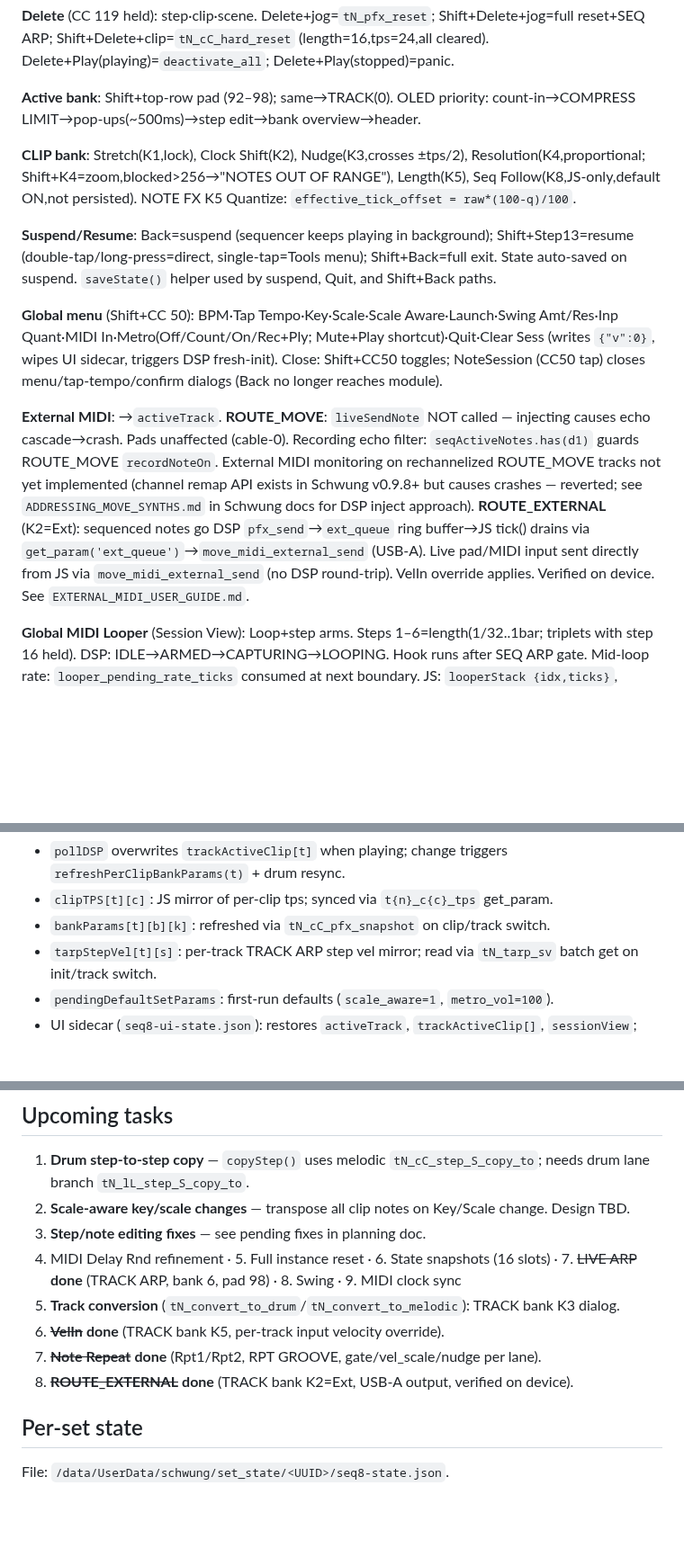
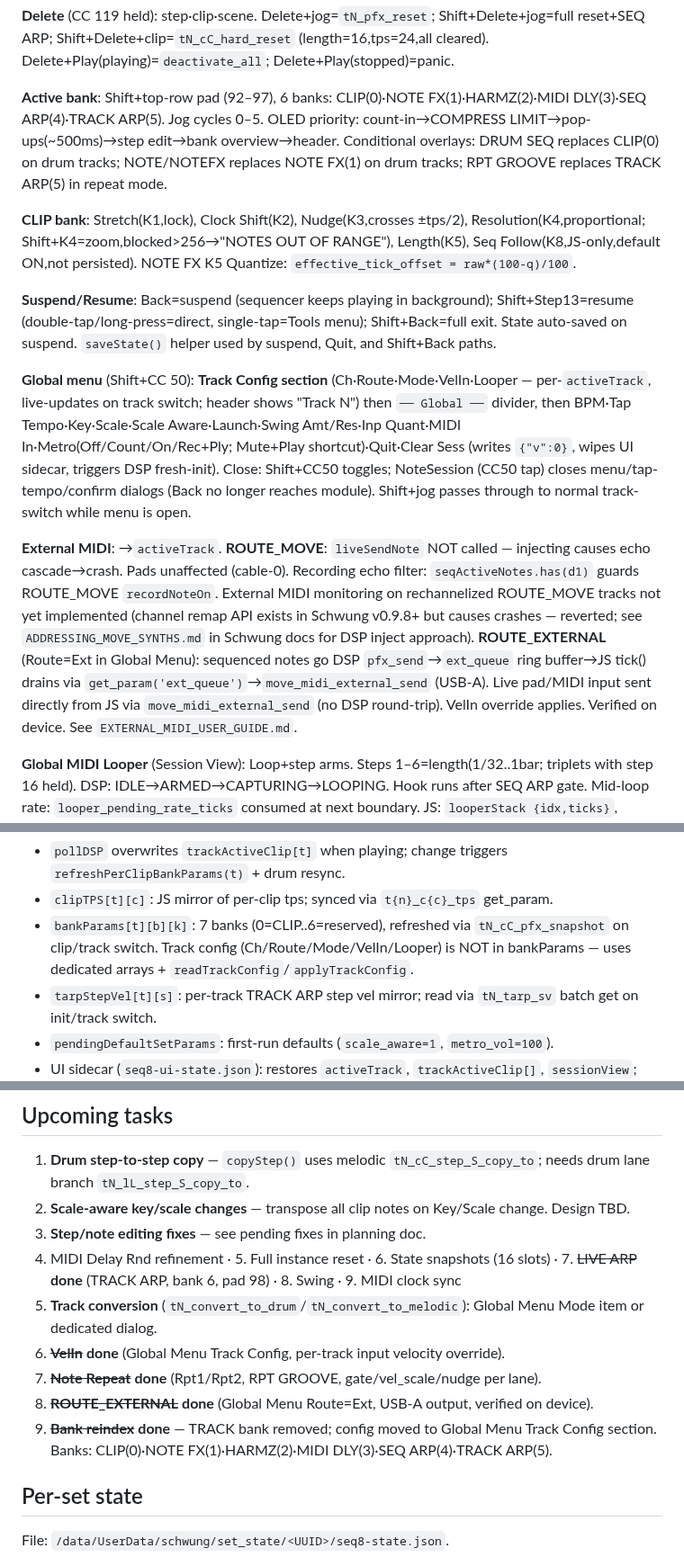
Before and after one commit to legsmechanical/schwung-davebox, a Markdown page: CLAUDE.md, 3 parts joined by grey strips. Shown at 90% size. Rendered like a GitHub page; blank space fills up the shorter version.

Commit message:
docs: update CLAUDE.md for bank reindex and track config in global menu
Co-Authored-By: Claude Opus 4.6 <noreply@anthropic.com>

```diff
--- a/CLAUDE.md
+++ b/CLAUDE.md
@@ -33,15 +33,15 @@ SEQ8 is a Schwung **tool module** (`component_type: "tool"`) for Ableton Move
 
 **Delete** (CC 119 held): step·clip·scene. Delete+jog=`tN_pfx_reset`; Shift+Delete+jog=full reset+SEQ ARP; Shift+Delete+clip=`tN_cC_hard_reset` (length=16,tps=24,all cleared). Delete+Play(playing)=`deactivate_all`; Delete+Play(stopped)=panic.
 
-**Active bank**: Shift+top-row pad (92–98); same→TRACK(0). OLED priority: count-in→COMPRESS LIMIT→pop-ups(~500ms)→step edit→bank overview→header.
+**Active bank**: Shift+top-row pad (92–97), 6 banks: CLIP(0)·NOTE FX(1)·HARMZ(2)·MIDI DLY(3)·SEQ ARP(4)·TRACK ARP(5). Jog cycles 0–5. OLED priority: count-in→COMPRESS LIMIT→pop-ups(~500ms)→step edit→bank overview→header. Conditional overlays: DRUM SEQ replaces CLIP(0) on drum tracks; NOTE/NOTEFX replaces NOTE FX(1) on drum tracks; RPT GROOVE replaces TRACK ARP(5) in repeat mode.
 
 **CLIP bank**: Stretch(K1,lock), Clock Shift(K2), Nudge(K3,crosses ±tps/2), Resolution(K4,proportional; Shift+K4=zoom,blocked>256→"NOTES OUT OF RANGE"), Length(K5), Seq Follow(K8,JS-only,default ON,not persisted). NOTE FX K5 Quantize: `effective_tick_offset = raw*(100-q)/100`.
 
 **Suspend/Resume**: Back=suspend (sequencer keeps playing in background); Shift+Step13=resume (double-tap/long-press=direct, single-tap=Tools menu); Shift+Back=full exit. State auto-saved on suspend. `saveState()` helper used by suspend, Quit, and Shift+Back paths.
 
-**Global menu** (Shift+CC 50): BPM·Tap Tempo·Key·Scale·Scale Aware·Launch·Swing Amt/Res·Inp Quant·MIDI In·Metro(Off/Count/On/Rec+Ply; Mute+Play shortcut)·Quit·Clear Sess (writes `{"v":0}`, wipes UI sidecar, triggers DSP fresh-init). Close: Shift+CC50 toggles; NoteSession (CC50 tap) closes menu/tap-tempo/confirm dialogs (Back no longer reaches module).
+**Global menu** (Shift+CC 50): **Track Config section** (Ch·Route·Mode·VelIn·Looper — per-`activeTrack`, live-updates on track switch; header shows "Track N") then `── Global ──` divider, then BPM·Tap Tempo·Key·Scale·Scale Aware·Launch·Swing Amt/Res·Inp Quant·MIDI In·Metro(Off/Count/On/Rec+Ply; Mute+Play shortcut)·Quit·Clear Sess (writes `{"v":0}`, wipes UI sidecar, triggers DSP fresh-init). Close: Shift+CC50 toggles; NoteSession (CC50 tap) closes menu/tap-tempo/confirm dialogs (Back no longer reaches module). Shift+jog passes through to normal track-switch while menu is open.
 
-**External MIDI**: →`activeTrack`. **ROUTE_MOVE**: `liveSendNote` NOT called — injecting causes echo cascade→crash. Pads unaffected (cable-0). Recording echo filter: `seqActiveNotes.has(d1)` guards ROUTE_MOVE `recordNoteOn`. External MIDI monitoring on rechannelized ROUTE_MOVE tracks not yet implemented (channel remap API exists in Schwung v0.9.8+ but causes crashes — reverted; see `ADDRESSING_MOVE_SYNTHS.md` in Schwung docs for DSP inject approach). **ROUTE_EXTERNAL** (K2=Ext): sequenced notes go DSP `pfx_send`→`ext_queue` ring buffer→JS tick() drains via `get_param('ext_queue')`→`move_midi_external_send` (USB-A). Live pad/MIDI input sent directly from JS via `move_midi_external_send` (no DSP round-trip). VelIn override applies. Verified on device. See `EXTERNAL_MIDI_USER_GUIDE.md`.
+**External MIDI**: →`activeTrack`. **ROUTE_MOVE**: `liveSendNote` NOT called — injecting causes echo cascade→crash. Pads unaffected (cable-0). Recording echo filter: `seqActiveNotes.has(d1)` guards ROUTE_MOVE `recordNoteOn`. External MIDI monitoring on rechannelized ROUTE_MOVE tracks not yet implemented (channel remap API exists in Schwung v0.9.8+ but causes crashes — reverted; see `ADDRESSING_MOVE_SYNTHS.md` in Schwung docs for DSP inject approach). **ROUTE_EXTERNAL** (Route=Ext in Global Menu): sequenced notes go DSP `pfx_send`→`ext_queue` ring buffer→JS tick() drains via `get_param('ext_queue')`→`move_midi_external_send` (USB-A). Live pad/MIDI input sent directly from JS via `move_midi_external_send` (no DSP round-trip). VelIn override applies. Verified on device. See `EXTERNAL_MIDI_USER_GUIDE.md`.
 
 **Global MIDI Looper** (Session View): Loop+step arms. Steps 1–6=length(1/32..1bar; triplets with step 16 held). DSP: IDLE→ARMED→CAPTURING→LOOPING. Hook runs after SEQ ARP gate. Mid-loop rate: `looper_pending_rate_ticks` consumed at next boundary. JS: `looperStack {idx,ticks}`, `loopHeld`, `looperTriplet`, `dspLooperState`.
 
@@ -64,7 +64,7 @@ SEQ8 is a Schwung **tool module** (`component_type: "tool"`) for Ableton Move
 - `pendingStepsReread` 2 ticks after `_reassign`/`_copy_to`.
 - `pollDSP` overwrites `trackActiveClip[t]` when playing; change triggers `refreshPerClipBankParams(t)` + drum resync.
 - `clipTPS[t][c]`: JS mirror of per-clip tps; synced via `t{n}_c{c}_tps` get_param.
-- `bankParams[t][b][k]`: refreshed via `tN_cC_pfx_snapshot` on clip/track switch.
+- `bankParams[t][b][k]`: 7 banks (0=CLIP..6=reserved), refreshed via `tN_cC_pfx_snapshot` on clip/track switch. Track config (Ch/Route/Mode/VelIn/Looper) is NOT in bankParams — uses dedicated arrays + `readTrackConfig`/`applyTrackConfig`.
 - `tarpStepVel[t][s]`: per-track TRACK ARP step vel mirror; read via `tN_tarp_sv` batch get on init/track switch.
 - `pendingDefaultSetParams`: first-run defaults (`scale_aware=1`, `metro_vol=100`).
 - UI sidecar (`seq8-ui-state.json`): restores `activeTrack`, `trackActiveClip[]`, `sessionView`; written Shift+Back; wiped on Clear Session.
@@ -75,10 +75,11 @@ SEQ8 is a Schwung **tool module** (`component_type: "tool"`) for Ableton Move
 2. **Scale-aware key/scale changes** — transpose all clip notes on Key/Scale change. Design TBD.
 3. **Step/note editing fixes** — see pending fixes in planning doc.
 4. MIDI Delay Rnd refinement · 5. Full instance reset · 6. State snapshots (16 slots) · 7. ~~LIVE ARP~~ **done** (TRACK ARP, bank 6, pad 98) · 8. Swing · 9. MIDI clock sync
-10. **Track conversion** (`tN_convert_to_drum`/`tN_convert_to_melodic`): TRACK bank K3 dialog.
-11. ~~**VelIn**~~ **done** (TRACK bank K5, per-track input velocity override).
+10. **Track conversion** (`tN_convert_to_drum`/`tN_convert_to_melodic`): Global Menu Mode item or dedicated dialog.
+11. ~~**VelIn**~~ **done** (Global Menu Track Config, per-track input velocity override).
 12. ~~**Note Repeat**~~ **done** (Rpt1/Rpt2, RPT GROOVE, gate/vel_scale/nudge per lane).
-13. ~~**ROUTE_EXTERNAL**~~ **done** (TRACK bank K2=Ext, USB-A output, verified on device).
+13. ~~**ROUTE_EXTERNAL**~~ **done** (Global Menu Route=Ext, USB-A output, verified on device).
+14. ~~**Bank reindex**~~ **done** — TRACK bank removed; config moved to Global Menu Track Config section. Banks: CLIP(0)·NOTE FX(1)·HARMZ(2)·MIDI DLY(3)·SEQ ARP(4)·TRACK ARP(5).
 
 ## Per-set state
 
```
Also changed, not shown: other parts of CLAUDE.md (+3 -3 lines).
